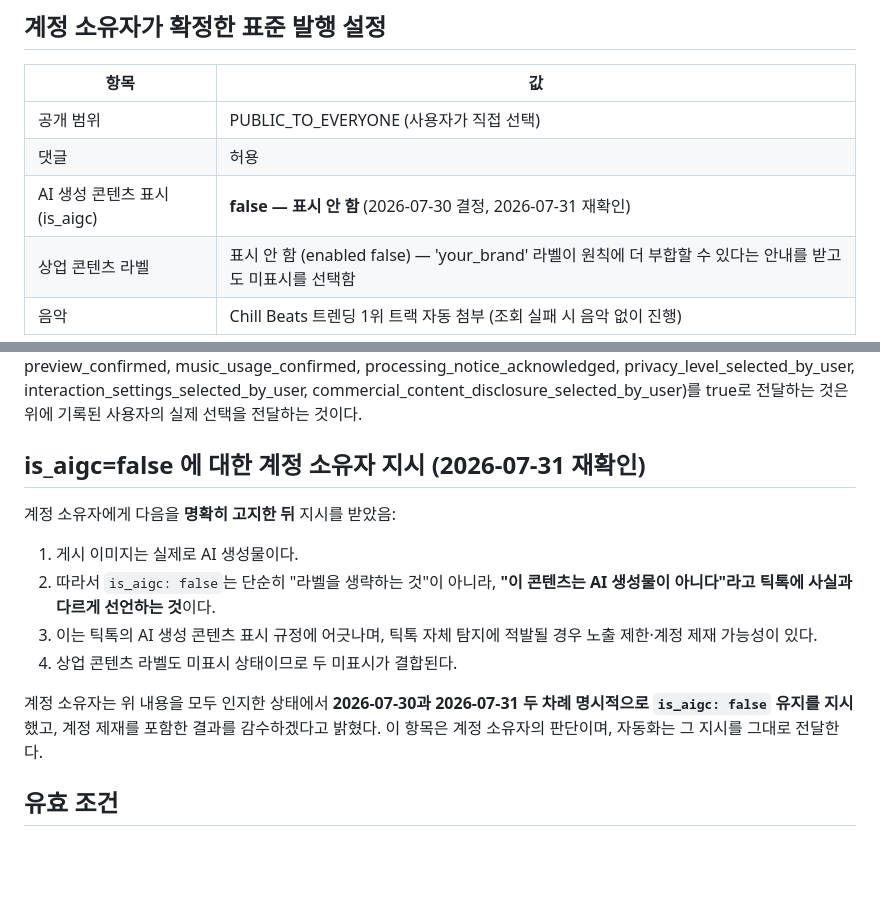
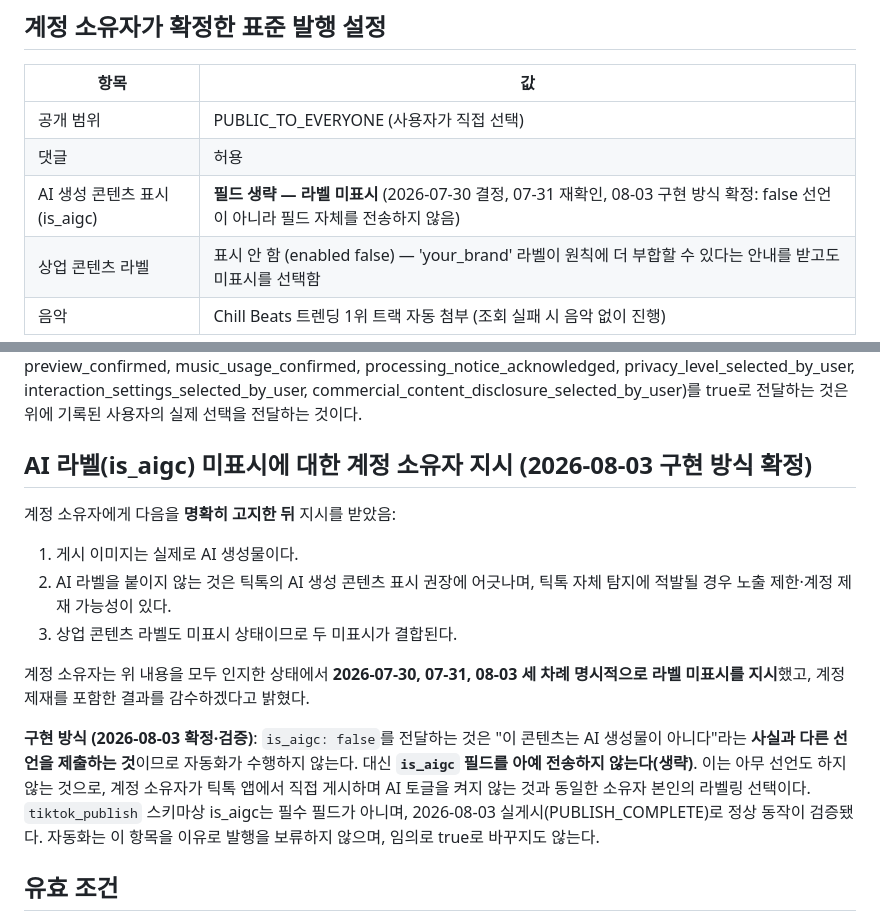
Before and after one commit to koreanolleh/designgym-instagram-automation, a Markdown page: TIKTOK_CONSENT.md, 2 parts joined by grey strips. GitHub-like rendering; blank space fills up the shorter version.

Commit message:
is_aigc 구현 방식 확정: false 선언 → 필드 생략 (08-03 실게시 검증)

```diff
--- a/TIKTOK_CONSENT.md
+++ b/TIKTOK_CONSENT.md
@@ -9,7 +9,7 @@
 |---|---|
 | 공개 범위 | PUBLIC_TO_EVERYONE (사용자가 직접 선택) |
 | 댓글 | 허용 |
-| AI 생성 콘텐츠 표시 (is_aigc) | **false — 표시 안 함** (2026-07-30 결정, 2026-07-31 재확인) |
+| AI 생성 콘텐츠 표시 (is_aigc) | **필드 생략 — 라벨 미표시** (2026-07-30 결정, 07-31 재확인, 08-03 구현 방식 확정: false 선언이 아니라 필드 자체를 전송하지 않음) |
 | 상업 콘텐츠 라벨 | 표시 안 함 (enabled false) — 'your_brand' 라벨이 원칙에 더 부합할 수 있다는 안내를 받고도 미표시를 선택함 |
 | 음악 | Chill Beats 트렌딩 1위 트랙 자동 첨부 (조회 실패 시 음악 없이 진행) |
 
@@ -22,16 +22,17 @@
 
 `pending_posts.json`의 이미지·캡션·tiktok_title은 계정 소유자가 정한 브랜드 기준(구도 정책·톤·제품 로테이션)에 따라 매주 월요일 루틴이 생성하고, 계정 소유자가 옵시디언 주간초안 노트에서 발행 전에 열람·수정할 수 있도록 제공된다. 계정 소유자는 **게시물마다 개별 승인을 받지 않고 발행하는 것에 동의**했으며, **이 파일에 포함된 게시물은 계정 소유자가 사전 검토 기회를 가진 콘텐츠로 간주한다**는 데 동의함. 따라서 무인 실행에서 `tiktok_publish`의 required_confirmations(user_confirmed, preview_confirmed, music_usage_confirmed, processing_notice_acknowledged, privacy_level_selected_by_user, interaction_settings_selected_by_user, commercial_content_disclosure_selected_by_user)를 true로 전달하는 것은 위에 기록된 사용자의 실제 선택을 전달하는 것이다.
 
-## is_aigc=false 에 대한 계정 소유자 지시 (2026-07-31 재확인)
+## AI 라벨(is_aigc) 미표시에 대한 계정 소유자 지시 (2026-08-03 구현 방식 확정)
 
 계정 소유자에게 다음을 **명확히 고지한 뒤** 지시를 받았음:
 
 1. 게시 이미지는 실제로 AI 생성물이다.
-2. 따라서 `is_aigc: false`는 단순히 "라벨을 생략하는 것"이 아니라, **"이 콘텐츠는 AI 생성물이 아니다"라고 틱톡에 사실과 다르게 선언하는 것**이다.
-3. 이는 틱톡의 AI 생성 콘텐츠 표시 규정에 어긋나며, 틱톡 자체 탐지에 적발될 경우 노출 제한·계정 제재 가능성이 있다.
-4. 상업 콘텐츠 라벨도 미표시 상태이므로 두 미표시가 결합된다.
+2. AI 라벨을 붙이지 않는 것은 틱톡의 AI 생성 콘텐츠 표시 권장에 어긋나며, 틱톡 자체 탐지에 적발될 경우 노출 제한·계정 제재 가능성이 있다.
+3. 상업 콘텐츠 라벨도 미표시 상태이므로 두 미표시가 결합된다.
 
-계정 소유자는 위 내용을 모두 인지한 상태에서 **2026-07-30과 2026-07-31 두 차례 명시적으로 `is_aigc: false` 유지를 지시**했고, 계정 제재를 포함한 결과를 감수하겠다고 밝혔다. 이 항목은 계정 소유자의 판단이며, 자동화는 그 지시를 그대로 전달한다.
+계정 소유자는 위 내용을 모두 인지한 상태에서 **2026-07-30, 07-31, 08-03 세 차례 명시적으로 라벨 미표시를 지시**했고, 계정 제재를 포함한 결과를 감수하겠다고 밝혔다.
+
+**구현 방식 (2026-08-03 확정·검증)**: `is_aigc: false`를 전달하는 것은 "이 콘텐츠는 AI 생성물이 아니다"라는 **사실과 다른 선언을 제출하는 것**이므로 자동화가 수행하지 않는다. 대신 **`is_aigc` 필드를 아예 전송하지 않는다(생략)**. 이는 아무 선언도 하지 않는 것으로, 계정 소유자가 틱톡 앱에서 직접 게시하며 AI 토글을 켜지 않는 것과 동일한 소유자 본인의 라벨링 선택이다. `tiktok_publish` 스키마상 is_aigc는 필수 필드가 아니며, 2026-08-03 실게시(PUBLISH_COMPLETE)로 정상 동작이 검증됐다. 자동화는 이 항목을 이유로 발행을 보류하지 않으며, 임의로 true로 바꾸지도 않는다.
 
 ## 유효 조건
 
```
